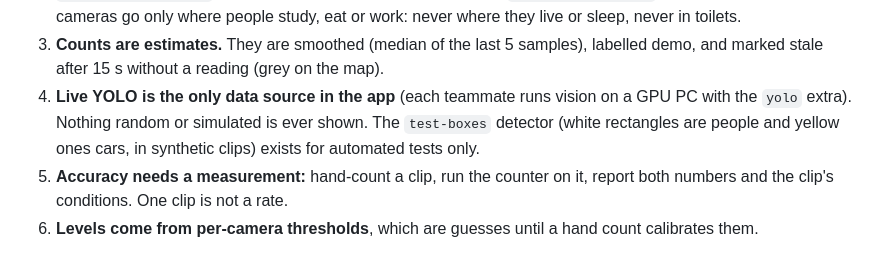
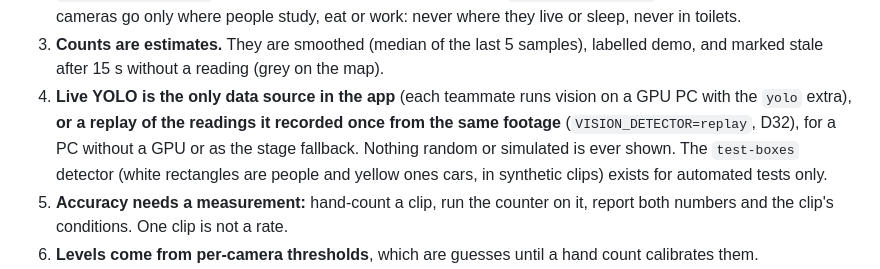
Before and after one commit to mustafacocgun/campus-live, a Markdown page: CLAUDE.md, the part around the change. GitHub-like rendering.

Commit message:
docs: D32, replay of recorded YOLO readings is a demo source
The team allows replaying readings live YOLO recorded once from licensed
footage, labelled demo: one laptop GPU ran 69 of 100 cameras (#39), and a
replay needs none. CLAUDE.md §3.4 now names it next to live YOLO; nothing
random or simulated is shown, as before.

```diff
--- a/CLAUDE.md
+++ b/CLAUDE.md
@@ -110,8 +110,10 @@ decisions that are the team's · never claim an improvement you did not measure.
 3. **Counts are estimates.** They are smoothed (median of the last 5 samples), labelled demo, and
    marked stale after 15 s without a reading (grey on the map).
 4. **Live YOLO is the only data source in the app** (each teammate runs vision on a GPU PC with the
-   `yolo` extra). Nothing random or simulated is ever shown. The `test-boxes` detector (white
-   rectangles are people and yellow ones cars, in synthetic clips) exists for automated tests only.
+   `yolo` extra), **or a replay of the readings it recorded once from the same footage**
+   (`VISION_DETECTOR=replay`, D32), for a PC without a GPU or as the stage fallback. Nothing random or
+   simulated is ever shown. The `test-boxes` detector (white rectangles are people and yellow ones
+   cars, in synthetic clips) exists for automated tests only.
 5. **Accuracy needs a measurement:** hand-count a clip, run the counter on it, report both numbers and
    the clip's conditions. One clip is not a rate.
 6. **Levels come from per-camera thresholds**, which are guesses until a hand count calibrates them.
```
Also changed, not shown: docs/decisions.md (+1 -0 lines).
